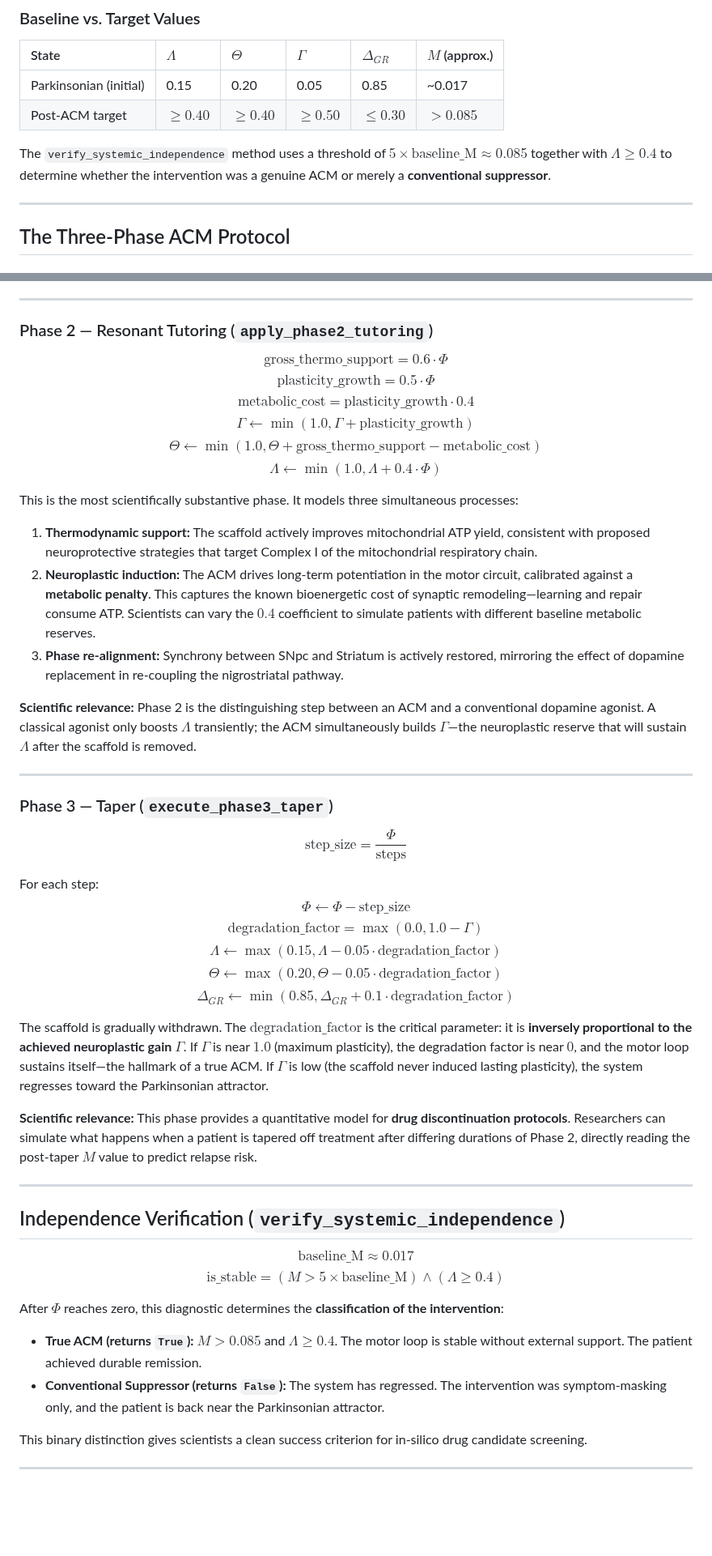
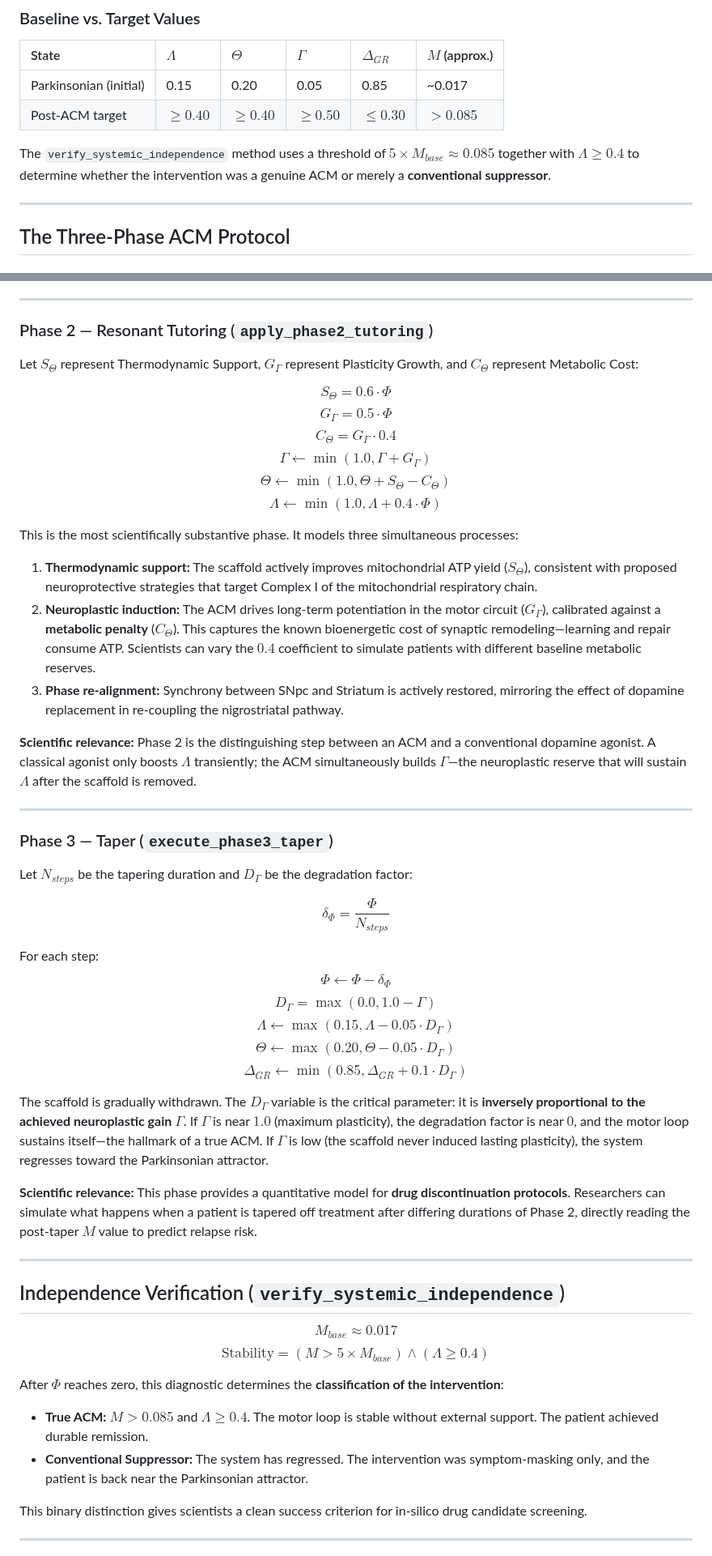
Before and after one commit to dfeen87/FEEN, a Markdown page: research_interfaces/parkinsons/PARKINSONS.md, 2 parts joined by grey strips. Shown at 81% size. Drawn GitHub-style; blank space fills up the shorter version.

Commit message:
Refactor mathematical notation for clarity

```diff
--- a/research_interfaces/parkinsons/PARKINSONS.md
+++ b/research_interfaces/parkinsons/PARKINSONS.md
@@ -40,7 +40,7 @@ The denominator $(1+\Delta_{GR})$ acts as a **coherence penalty**—even small i
 | Parkinsonian (initial) | 0.15 | 0.20 | 0.05 | 0.85 | ~0.017 |
 | Post-ACM target | $\ge0.40$ | $\ge0.40$ | $\ge0.50$ | $\le0.30$ | $>0.085$ |
 
-The `verify_systemic_independence` method uses a threshold of $5\times\text{baseline\_M}\approx0.085$ together with $\Lambda\ge0.4$ to determine whether the intervention was a genuine ACM or merely a **conventional suppressor**.
+The `verify_systemic_independence` method uses a threshold of $5\times M_{base}\approx0.085$ together with $\Lambda\ge0.4$ to determine whether the intervention was a genuine ACM or merely a **conventional suppressor**.
 
 ---
 
@@ -59,16 +59,18 @@ This phase targets the most debilitating symptom first: the pathological oscilla
 
 ### Phase 2 — Resonant Tutoring (`apply_phase2_tutoring`)
 
-$$\text{gross\_thermo\_support}=0.6\cdot\Phi$$
-$$\text{plasticity\_growth}=0.5\cdot\Phi$$
-$$\text{metabolic\_cost}=\text{plasticity\_growth}\cdot0.4$$
-$$\Gamma\leftarrow\min(1.0,\Gamma+\text{plasticity\_growth})$$
-$$\Theta\leftarrow\min(1.0,\Theta+\text{gross\_thermo\_support}-\text{metabolic\_cost})$$
+Let $S_{\Theta}$ represent Thermodynamic Support, $G_{\Gamma}$ represent Plasticity Growth, and $C_{\Theta}$ represent Metabolic Cost:
+
+$$S_{\Theta}=0.6\cdot\Phi$$
+$$G_{\Gamma}=0.5\cdot\Phi$$
+$$C_{\Theta}=G_{\Gamma}\cdot0.4$$
+$$\Gamma\leftarrow\min(1.0,\Gamma+G_{\Gamma})$$
+$$\Theta\leftarrow\min(1.0,\Theta+S_{\Theta}-C_{\Theta})$$
 $$\Lambda\leftarrow\min(1.0,\Lambda+0.4\cdot\Phi)$$
 
 This is the most scientifically substantive phase. It models three simultaneous processes:
-1. **Thermodynamic support:** The scaffold actively improves mitochondrial ATP yield, consistent with proposed neuroprotective strategies that target Complex I of the mitochondrial respiratory chain.
-2. **Neuroplastic induction:** The ACM drives long-term potentiation in the motor circuit, calibrated against a **metabolic penalty**. This captures the known bioenergetic cost of synaptic remodeling—learning and repair consume ATP. Scientists can vary the $0.4$ coefficient to simulate patients with different baseline metabolic reserves.
+1. **Thermodynamic support:** The scaffold actively improves mitochondrial ATP yield ($S_{\Theta}$), consistent with proposed neuroprotective strategies that target Complex I of the mitochondrial respiratory chain.
+2. **Neuroplastic induction:** The ACM drives long-term potentiation in the motor circuit ($G_{\Gamma}$), calibrated against a **metabolic penalty** ($C_{\Theta}$). This captures the known bioenergetic cost of synaptic remodeling—learning and repair consume ATP. Scientists can vary the $0.4$ coefficient to simulate patients with different baseline metabolic reserves.
 3. **Phase re-alignment:** Synchrony between SNpc and Striatum is actively restored, mirroring the effect of dopamine replacement in re-coupling the nigrostriatal pathway.
 
 **Scientific relevance:** Phase 2 is the distinguishing step between an ACM and a conventional dopamine agonist. A classical agonist only boosts $\Lambda$ transiently; the ACM simultaneously builds $\Gamma$—the neuroplastic reserve that will sustain $\Lambda$ after the scaffold is removed.
@@ -77,16 +79,18 @@ This is the most scientifically substantive phase. It models three simultaneous
 
 ### Phase 3 — Taper (`execute_phase3_taper`)
 
-$$\text{step\_size}=\frac{\Phi}{\text{steps}}$$
+Let $N_{steps}$ be the tapering duration and $D_{\Gamma}$ be the degradation factor:
+
+$$\delta_{\Phi}=\frac{\Phi}{N_{steps}}$$
 
 For each step:
-$$\Phi\leftarrow\Phi-\text{step\_size}$$
-$$\text{degradation\_factor}=\max(0.0,1.0-\Gamma)$$
-$$\Lambda\leftarrow\max(0.15,\Lambda-0.05\cdot\text{degradation\_factor})$$
-$$\Theta\leftarrow\max(0.20,\Theta-0.05\cdot\text{degradation\_factor})$$
-$$\Delta_{GR}\leftarrow\min(0.85,\Delta_{GR}+0.1\cdot\text{degradation\_factor})$$
+$$\Phi\leftarrow\Phi-\delta_{\Phi}$$
+$$D_{\Gamma}=\max(0.0,1.0-\Gamma)$$
+$$\Lambda\leftarrow\max(0.15,\Lambda-0.05\cdot D_{\Gamma})$$
+$$\Theta\leftarrow\max(0.20,\Theta-0.05\cdot D_{\Gamma})$$
+$$\Delta_{GR}\leftarrow\min(0.85,\Delta_{GR}+0.1\cdot D_{\Gamma})$$
 
-The scaffold is gradually withdrawn. The $\text{degradation\_factor}$ is the critical parameter: it is **inversely proportional to the achieved neuroplastic gain $\Gamma$**. If $\Gamma$ is near $1.0$ (maximum plasticity), the degradation factor is near $0$, and the motor loop sustains itself—the hallmark of a true ACM. If $\Gamma$ is low (the scaffold never induced lasting plasticity), the system regresses toward the Parkinsonian attractor.
+The scaffold is gradually withdrawn. The $D_{\Gamma}$ variable is the critical parameter: it is **inversely proportional to the achieved neuroplastic gain $\Gamma$**. If $\Gamma$ is near $1.0$ (maximum plasticity), the degradation factor is near $0$, and the motor loop sustains itself—the hallmark of a true ACM. If $\Gamma$ is low (the scaffold never induced lasting plasticity), the system regresses toward the Parkinsonian attractor.
 
 **Scientific relevance:** This phase provides a quantitative model for **drug discontinuation protocols**. Researchers can simulate what happens when a patient is tapered off treatment after differing durations of Phase 2, directly reading the post-taper $M$ value to predict relapse risk.
 
@@ -94,12 +98,12 @@ The scaffold is gradually withdrawn. The $\text{degradation\_factor}$ is the cri
 
 ## Independence Verification (`verify_systemic_independence`)
 
-$$\text{baseline\_M}\approx0.017$$
-$$\text{is\_stable}=(M>5\times\text{baseline\_M})\land(\Lambda\ge0.4)$$
+$$M_{base}\approx0.017$$
+$$\text{Stability}=(M>5\times M_{base})\land(\Lambda\ge0.4)$$
 
 After $\Phi$ reaches zero, this diagnostic determines the **classification of the intervention**:
-* **True ACM (returns `True`):** $M>0.085$ and $\Lambda\ge0.4$. The motor loop is stable without external support. The patient achieved durable remission.
-* **Conventional Suppressor (returns `False`):** The system has regressed. The intervention was symptom-masking only, and the patient is back near the Parkinsonian attractor.
+* **True ACM:** $M>0.085$ and $\Lambda\ge0.4$. The motor loop is stable without external support. The patient achieved durable remission.
+* **Conventional Suppressor:** The system has regressed. The intervention was symptom-masking only, and the patient is back near the Parkinsonian attractor.
 
 This binary distinction gives scientists a clean success criterion for in-silico drug candidate screening.
 
```
